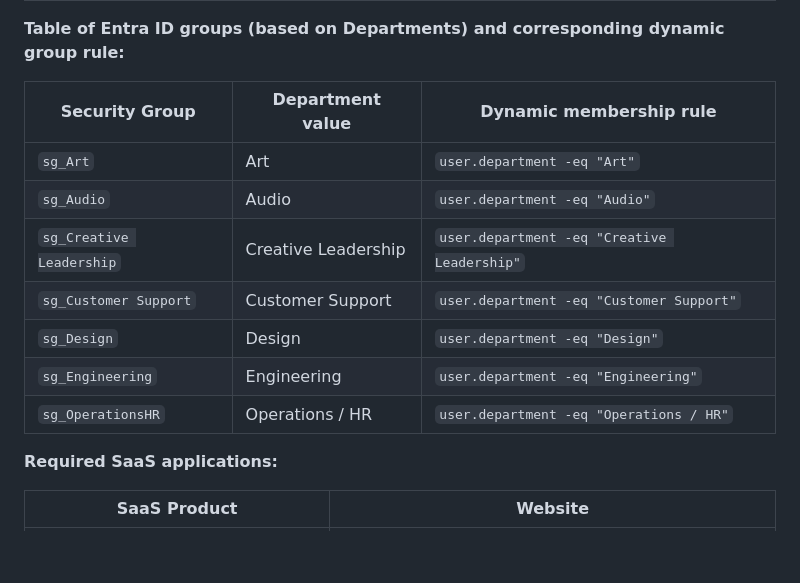
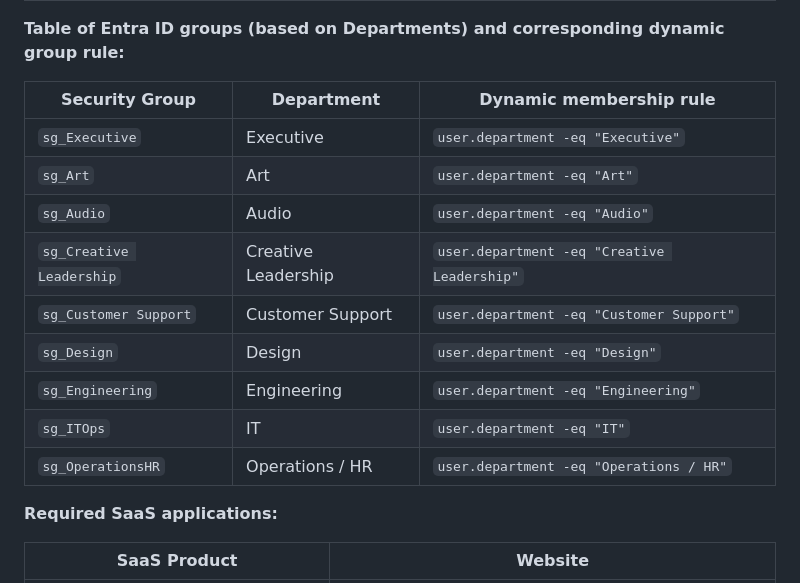
Before and after one commit to JonathanGribe/EntraID_projects, a Markdown page: entra_project_1/02_entra_project_1_Scenario.md, the part around the change. Rendered like a GitHub page; blank space fills up the shorter version.

```diff
--- a/entra_project_1/02_entra_project_1_Scenario.md
+++ b/entra_project_1/02_entra_project_1_Scenario.md
@@ -54,15 +54,18 @@ graph TD
 
 **Table of Entra ID groups (based on Departments) and corresponding dynamic group rule:**
 
-| Security Group           | Department value    | Dynamic membership rule                     |
+| Security Group           | Department          | Dynamic membership rule                     |
 | ------------------------ | ------------------- | ------------------------------------------- |
+| `sg_Executive`           | Executive           | `user.department -eq "Executive"`           |
 | `sg_Art`                 | Art                 | `user.department -eq "Art"`                 |
 | `sg_Audio`               | Audio               | `user.department -eq "Audio"`               |
 | `sg_Creative Leadership` | Creative Leadership | `user.department -eq "Creative Leadership"` |
 | `sg_Customer Support`    | Customer Support    | `user.department -eq "Customer Support"`    |
 | `sg_Design`              | Design              | `user.department -eq "Design"`              |
 | `sg_Engineering`         | Engineering         | `user.department -eq "Engineering"`         |
+| `sg_ITOps`               | IT                  | `user.department -eq "IT"`                  |
 | `sg_OperationsHR`        | Operations / HR     | `user.department -eq "Operations / HR"`     |
+
 
 **Required SaaS applications:**
 
```
